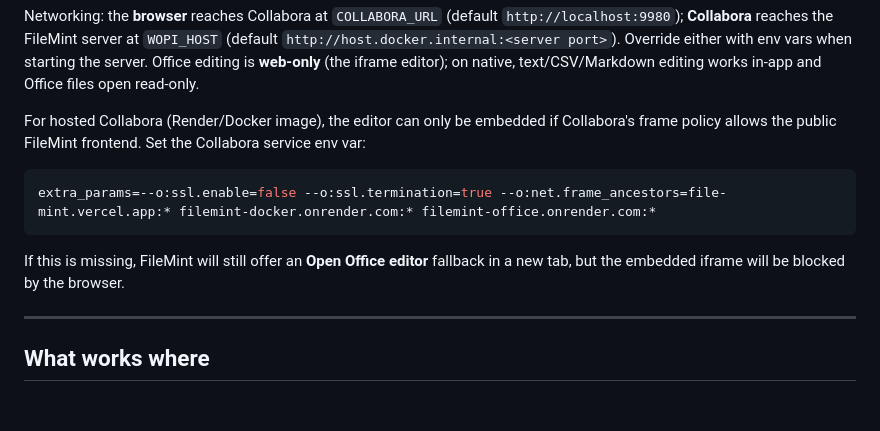
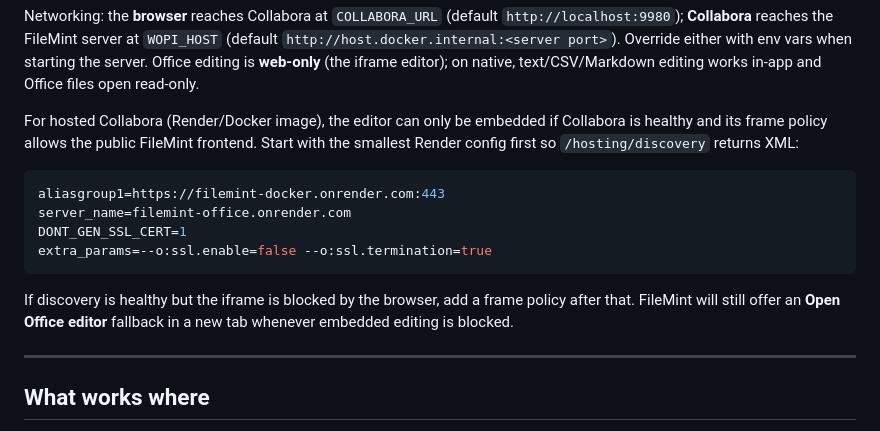
Before and after one commit to BITS4/FileMint, a Markdown page: README.md, the part around the change. Drawn GitHub-style; blank space fills up the shorter version.

Commit message:
docs: simplify hosted Collabora recovery config

````diff
--- a/README.md
+++ b/README.md
@@ -180,15 +180,19 @@ starting the server. Office editing is **web-only** (the iframe editor); on nati
 text/CSV/Markdown editing works in-app and Office files open read-only.
 
 For hosted Collabora (Render/Docker image), the editor can only be embedded if
-Collabora's frame policy allows the public FileMint frontend. Set the Collabora
-service env var:
+Collabora is healthy and its frame policy allows the public FileMint frontend.
+Start with the smallest Render config first so `/hosting/discovery` returns XML:
 
 ```bash
-extra_params=--o:ssl.enable=false --o:ssl.termination=true --o:net.frame_ancestors=file-mint.vercel.app:* filemint-docker.onrender.com:* filemint-office.onrender.com:*
+aliasgroup1=https://filemint-docker.onrender.com:443
+server_name=filemint-office.onrender.com
+DONT_GEN_SSL_CERT=1
+extra_params=--o:ssl.enable=false --o:ssl.termination=true
 ```
 
-If this is missing, FileMint will still offer an **Open Office editor** fallback
-in a new tab, but the embedded iframe will be blocked by the browser.
+If discovery is healthy but the iframe is blocked by the browser, add a frame
+policy after that. FileMint will still offer an **Open Office editor** fallback
+in a new tab whenever embedded editing is blocked.
 
 ---
 
````
